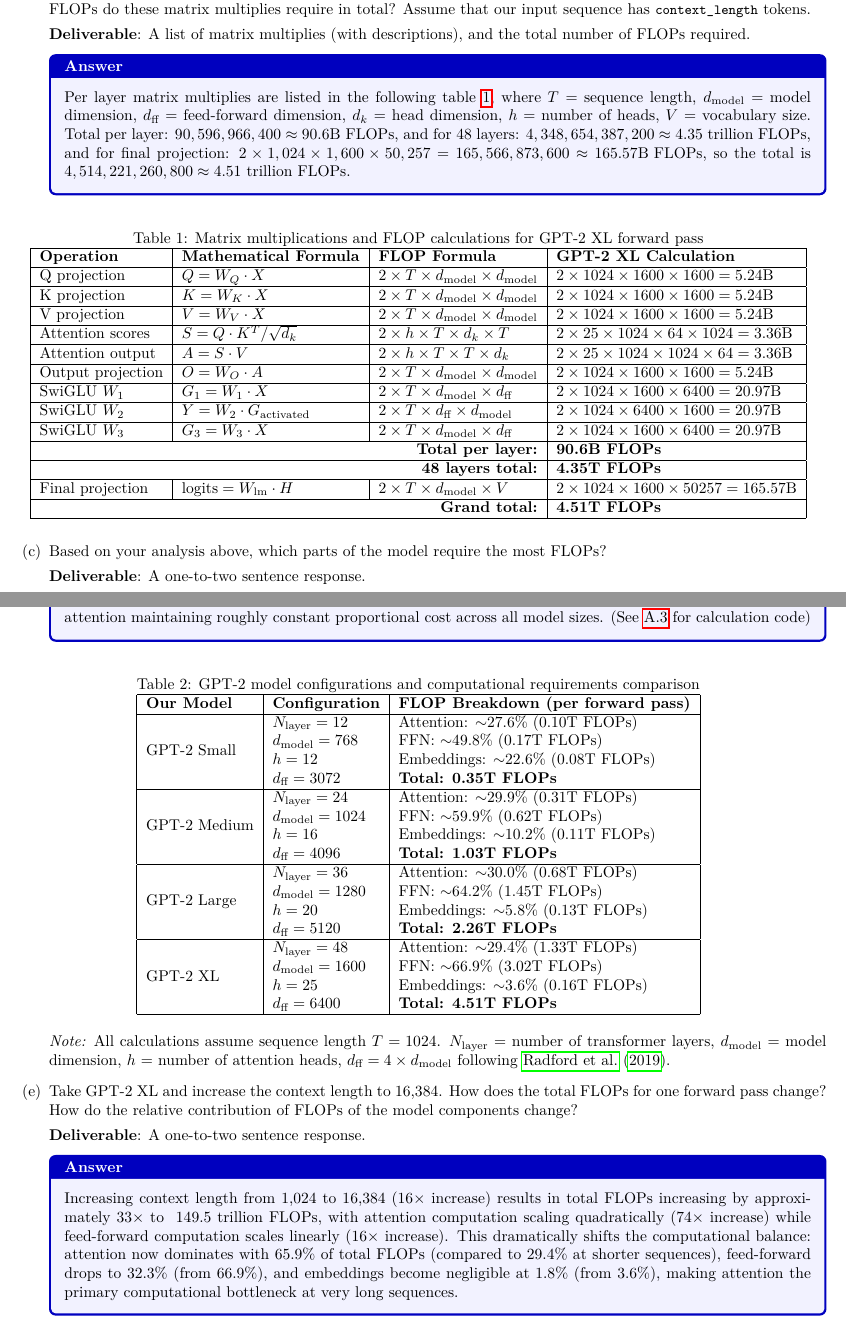
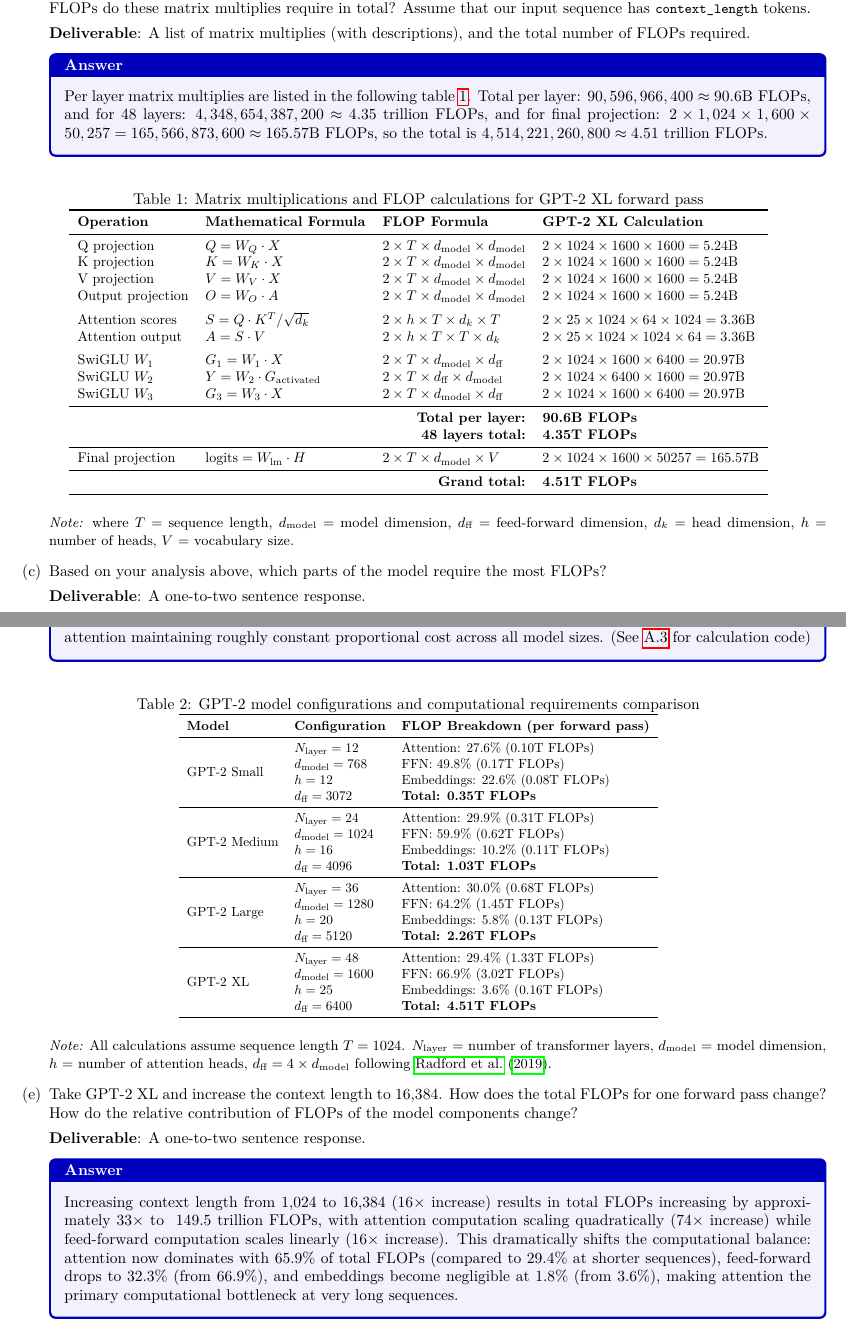
Before and after one commit to donglinkang2021/cs336-assignment1-writeup, a LaTeX document (main.tex, which reads sections/3-transformer.tex): two parts of pages 18 and 19 of 26, joined at a grey line, cut so that both start at the same text. Compiled offline with pdfLaTeX.

Commit message:
refactor: improve formatting and clarity in FLOP breakdown tables for Transformer LM and AdamW optimizer

```diff
--- a/sections/3-transformer.tex
+++ b/sections/3-transformer.tex
@@ -704,7 +704,7 @@
     \textbf{Deliverable}: A list of matrix multiplies (with descriptions), and the total number of FLOPs required.
 
     \begin{answer}
-    Per layer matrix multiplies are listed in the following table \ref{tab:gpt2xl_flops}, where $T$ = sequence length, $d_{\text{model}}$ = model dimension, $d_{\text{ff}}$ = feed-forward dimension, $d_k$ = head dimension, $h$ = number of heads, $V$ = vocabulary size.
+    Per layer matrix multiplies are listed in the following table \ref{tab:gpt2xl_flops}.
     Total per layer: $90,596,966,400 \approx 90.6\text{B FLOPs}$, and for 48 layers: $4,348,654,387,200 \approx 4.35$ trillion FLOPs, and for final projection: $2 \times 1,024 \times 1,600 \times 50,257 = 165,566,873,600 \approx 165.57\text{B FLOPs}$, so the total is $4,514,221,260,800 \approx 4.51$ trillion FLOPs.
     \end{answer}
 
@@ -712,40 +712,34 @@
     \centering
     \caption{Matrix multiplications and FLOP calculations for GPT-2 XL forward pass}
     \label{tab:gpt2xl_flops}
-    \scalebox{1}{
-    \begin{tabular}{|l|l|l|l|}
-    \hline
+    \scalebox{0.9}{
+    \begin{tabular}{llll}
+    \toprule
     \textbf{Operation} & \textbf{Mathematical Formula} & \textbf{FLOP Formula} & \textbf{GPT-2 XL Calculation} \\
-    \hline
+    \midrule
     Q projection & $Q = W_Q \cdot X$ & $2 \times T \times d_{\text{model}} \times d_{\text{model}}$ & $2 \times 1024 \times 1600 \times 1600 = 5.24$B \\
-    \hline
     K projection & $K = W_K \cdot X$ & $2 \times T \times d_{\text{model}} \times d_{\text{model}}$ & $2 \times 1024 \times 1600 \times 1600 = 5.24$B \\
-    \hline
     V projection & $V = W_V \cdot X$ & $2 \times T \times d_{\text{model}} \times d_{\text{model}}$ & $2 \times 1024 \times 1600 \times 1600 = 5.24$B \\
-    \hline
+    Output projection & $O = W_O \cdot A$ & $2 \times T \times d_{\text{model}} \times d_{\text{model}}$ & $2 \times 1024 \times 1600 \times 1600 = 5.24$B \\
+    \addlinespace
     Attention scores & $S = Q \cdot K^T / \sqrt{d_k}$ & $2 \times h \times T \times d_k \times T$ & $2 \times 25 \times 1024 \times 64 \times 1024 = 3.36$B \\
-    \hline
     Attention output & $A = S \cdot V$ & $2 \times h \times T \times T \times d_k$ & $2 \times 25 \times 1024 \times 1024 \times 64 = 3.36$B \\
-    \hline
-    Output projection & $O = W_O \cdot A$ & $2 \times T \times d_{\text{model}} \times d_{\text{model}}$ & $2 \times 1024 \times 1600 \times 1600 = 5.24$B \\
-    \hline
+    \addlinespace
     SwiGLU $W_1$ & $G_1 = W_1 \cdot X$ & $2 \times T \times d_{\text{model}} \times d_{\text{ff}}$ & $2 \times 1024 \times 1600 \times 6400 = 20.97$B \\
-    \hline
     SwiGLU $W_2$ & $Y = W_2 \cdot G_{\text{activated}}$ & $2 \times T \times d_{\text{ff}} \times d_{\text{model}}$ & $2 \times 1024 \times 6400 \times 1600 = 20.97$B \\
-    \hline
     SwiGLU $W_3$ & $G_3 = W_3 \cdot X$ & $2 \times T \times d_{\text{model}} \times d_{\text{ff}}$ & $2 \times 1024 \times 1600 \times 6400 = 20.97$B \\
-    \hline
-    \multicolumn{3}{|r|}{\textbf{Total per layer:}} & \textbf{90.6B FLOPs} \\
-    \hline
-    \multicolumn{3}{|r|}{\textbf{48 layers total:}} & \textbf{4.35T FLOPs} \\
-    \hline
+    \midrule
+    \multicolumn{3}{r}{\textbf{Total per layer:}} & \textbf{90.6B FLOPs} \\
+    \multicolumn{3}{r}{\textbf{48 layers total:}} & \textbf{4.35T FLOPs} \\
+    \midrule
     Final projection & $\text{logits} = W_{\text{lm}} \cdot H$ & $2 \times T \times d_{\text{model}} \times V$ & $2 \times 1024 \times 1600 \times 50257 = 165.57$B \\
-    \hline
-    \multicolumn{3}{|r|}{\textbf{Grand total:}} & \textbf{4.51T FLOPs} \\
-    \hline
+    \midrule
+    \multicolumn{3}{r}{\textbf{Grand total:}} & \textbf{4.51T FLOPs} \\
+    \bottomrule
     \end{tabular}
     }
     \end{table}
+    {\small\textit{Note:} where $T$ = sequence length, $d_{\text{model}}$ = model dimension, $d_{\text{ff}}$ = feed-forward dimension, $d_k$ = head dimension, $h$ = number of heads, $V$ = vocabulary size.}
 
     \item Based on your analysis above, which parts of the model require the most FLOPs?
 
@@ -783,11 +777,11 @@
     \centering
     \caption{GPT-2 model configurations and computational requirements comparison}
     \label{tab:gpt2-comparison}
-    \scalebox{1}{
-    \begin{tabular}{|l|l|l|}
-    \hline
-    \textbf{Our Model} & \textbf{Configuration} & \textbf{FLOP Breakdown (per forward pass)} \\
-    \hline
+    \scalebox{0.85}{
+    \begin{tabular}{lll}
+    \toprule
+    \textbf{Model} & \textbf{Configuration} & \textbf{FLOP Breakdown (per forward pass)} \\
+    \midrule
     GPT-2 Small &
     \begin{tabular}{@{}l@{}}
     $N_{\text{layer}} = 12$ \\
@@ -838,17 +832,16 @@
     $d_{\text{ff}} = 6400$
     \end{tabular} &
     \begin{tabular}{@{}l@{}}
-    Attention: $\sim$29.4\% (1.33T FLOPs) \\
-    FFN: $\sim$66.9\% (3.02T FLOPs) \\
-    Embeddings: $\sim$3.6\% (0.16T FLOPs) \\
+    Attention: 29.4\% (1.33T FLOPs) \\
+    FFN: 66.9\% (3.02T FLOPs) \\
+    Embeddings: 3.6\% (0.16T FLOPs) \\
     \textbf{Total: 4.51T FLOPs}
     \end{tabular} \\
-    \hline
+    \bottomrule
     \end{tabular}
     }
     \end{table}
-
-    \textit{Note:} All calculations assume sequence length $T = 1024$. $N_{\text{layer}}$ = number of transformer layers, $d_{\text{model}}$ = model dimension, $h$ = number of attention heads, $d_{\text{ff}} = 4 \times d_{\text{model}}$ following \citet{radford2019language}.
+    {\small\textit{Note:} All calculations assume sequence length $T = 1024$. $N_{\text{layer}}$ = number of transformer layers, $d_{\text{model}}$ = model dimension, $h$ = number of attention heads, $d_{\text{ff}} = 4 \times d_{\text{model}}$ following \citet{radford2019language}.}
 
     \item Take GPT-2 XL and increase the context length to 16,384. How does the total FLOPs for one forward pass change? How do the relative contribution of FLOPs of the model components change?
 
```
Also changed, not shown: sections/4-training-lm.tex (+8 -19 lines), sections/3-transformer.tex (24 more changed lines).
